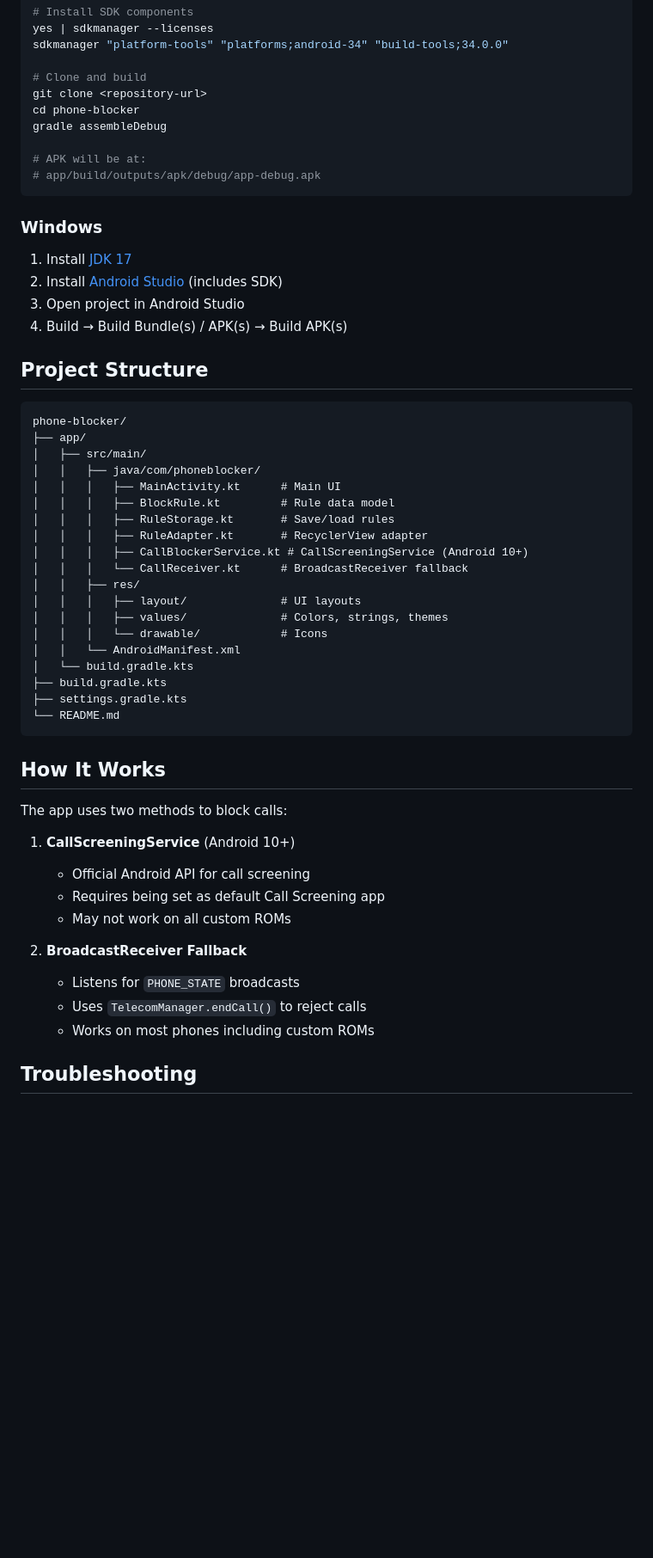
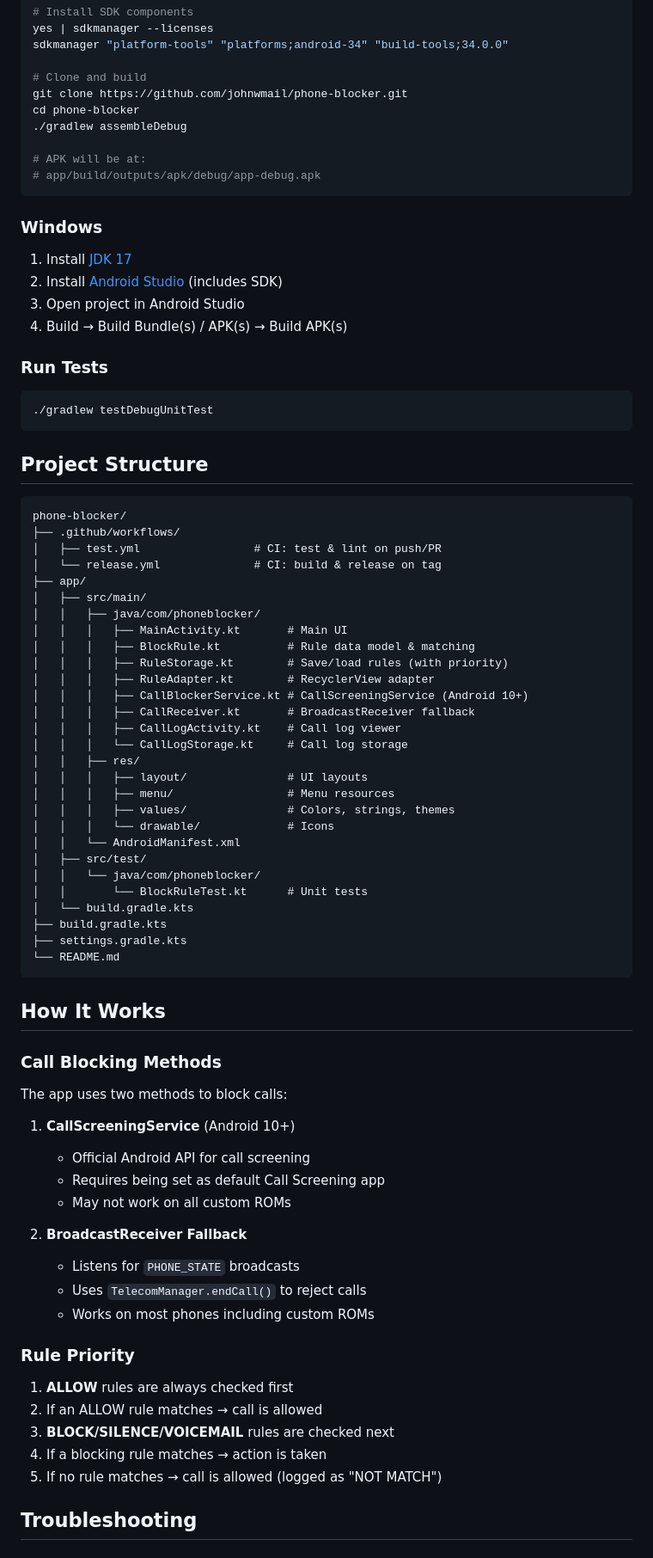
Before and after one commit to johnwmail/phone-blocker, a Markdown page: README.md, the part around one of its changes. Shown at 86% size. Drawn GitHub-style; blank space fills up the shorter version.

````diff
--- a/README.md
+++ b/README.md
@@ -91,9 +132,9 @@ yes | sdkmanager --licenses
 sdkmanager "platform-tools" "platforms;android-34" "build-tools;34.0.0"
 
 # Clone and build
-git clone <repository-url>
+git clone https://github.com/johnwmail/phone-blocker.git
 cd phone-blocker
-gradle assembleDebug
+./gradlew assembleDebug
 
 # APK will be at:
 # app/build/outputs/apk/debug/app-debug.apk
@@ -106,24 +147,39 @@ gradle assembleDebug
 3. Open project in Android Studio
 4. Build → Build Bundle(s) / APK(s) → Build APK(s)
 
+### Run Tests
+
+```bash
+./gradlew testDebugUnitTest
+```
+
 ## Project Structure
 
 ```
 phone-blocker/
+├── .github/workflows/
+│   ├── test.yml                 # CI: test & lint on push/PR
+│   └── release.yml              # CI: build & release on tag
 ├── app/
 │   ├── src/main/
 │   │   ├── java/com/phoneblocker/
-│   │   │   ├── MainActivity.kt      # Main UI
-│   │   │   ├── BlockRule.kt         # Rule data model
-│   │   │   ├── RuleStorage.kt       # Save/load rules
-│   │   │   ├── RuleAdapter.kt       # RecyclerView adapter
+│   │   │   ├── MainActivity.kt       # Main UI
+│   │   │   ├── BlockRule.kt          # Rule data model & matching
+│   │   │   ├── RuleStorage.kt        # Save/load rules (with priority)
+│   │   │   ├── RuleAdapter.kt        # RecyclerView adapter
 │   │   │   ├── CallBlockerService.kt # CallScreeningService (Android 10+)
-│   │   │   └── CallReceiver.kt      # BroadcastReceiver fallback
+│   │   │   ├── CallReceiver.kt       # BroadcastReceiver fallback
+│   │   │   ├── CallLogActivity.kt    # Call log viewer
+│   │   │   └── CallLogStorage.kt     # Call log storage
 │   │   ├── res/
-│   │   │   ├── layout/              # UI layouts
-│   │   │   ├── values/              # Colors, strings, themes
-│   │   │   └── drawable/            # Icons
+│   │   │   ├── layout/               # UI layouts
+│   │   │   ├── menu/                 # Menu resources
+│   │   │   ├── values/               # Colors, strings, themes
+│   │   │   └── drawable/             # Icons
 │   │   └── AndroidManifest.xml
+│   ├── src/test/
+│   │   └── java/com/phoneblocker/
+│   │       └── BlockRuleTest.kt      # Unit tests
 │   └── build.gradle.kts
 ├── build.gradle.kts
 ├── settings.gradle.kts
@@ -131,6 +187,8 @@ phone-blocker/
 ```
 
 ## How It Works
+
+### Call Blocking Methods
 
 The app uses two methods to block calls:
 
@@ -144,6 +202,14 @@ The app uses two methods to block calls:
    - Uses `TelecomManager.endCall()` to reject calls
    - Works on most phones including custom ROMs
 
+### Rule Priority
+
+1. **ALLOW** rules are always checked first
+2. If an ALLOW rule matches → call is allowed
+3. **BLOCK/SILENCE/VOICEMAIL** rules are checked next
+4. If a blocking rule matches → action is taken
+5. If no rule matches → call is allowed (logged as "NOT MATCH")
+
 ## Troubleshooting
 
 ### Calls not being blocked
````
Also changed, not shown: other parts of README.md (+97 -18 lines).
